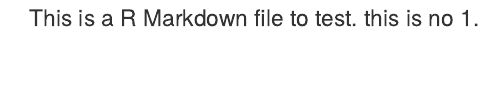
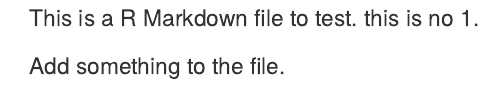
Before and after one commit to reddylee/learnGit, an R Markdown document (differentfiletestno1.rmd): the page in a window 1100 px wide, from its top. Rendered offline with R 4.5, knitr and Pandoc, with nearby package versions.

Commit message:
Update differentfiletestno1.rmd

```diff
--- a/differentfiletestno1.rmd
+++ b/differentfiletestno1.rmd
@@ -1 +1,4 @@
 This is a R Markdown file to test. this is no 1.
+
+
+Add something to the file.
```
